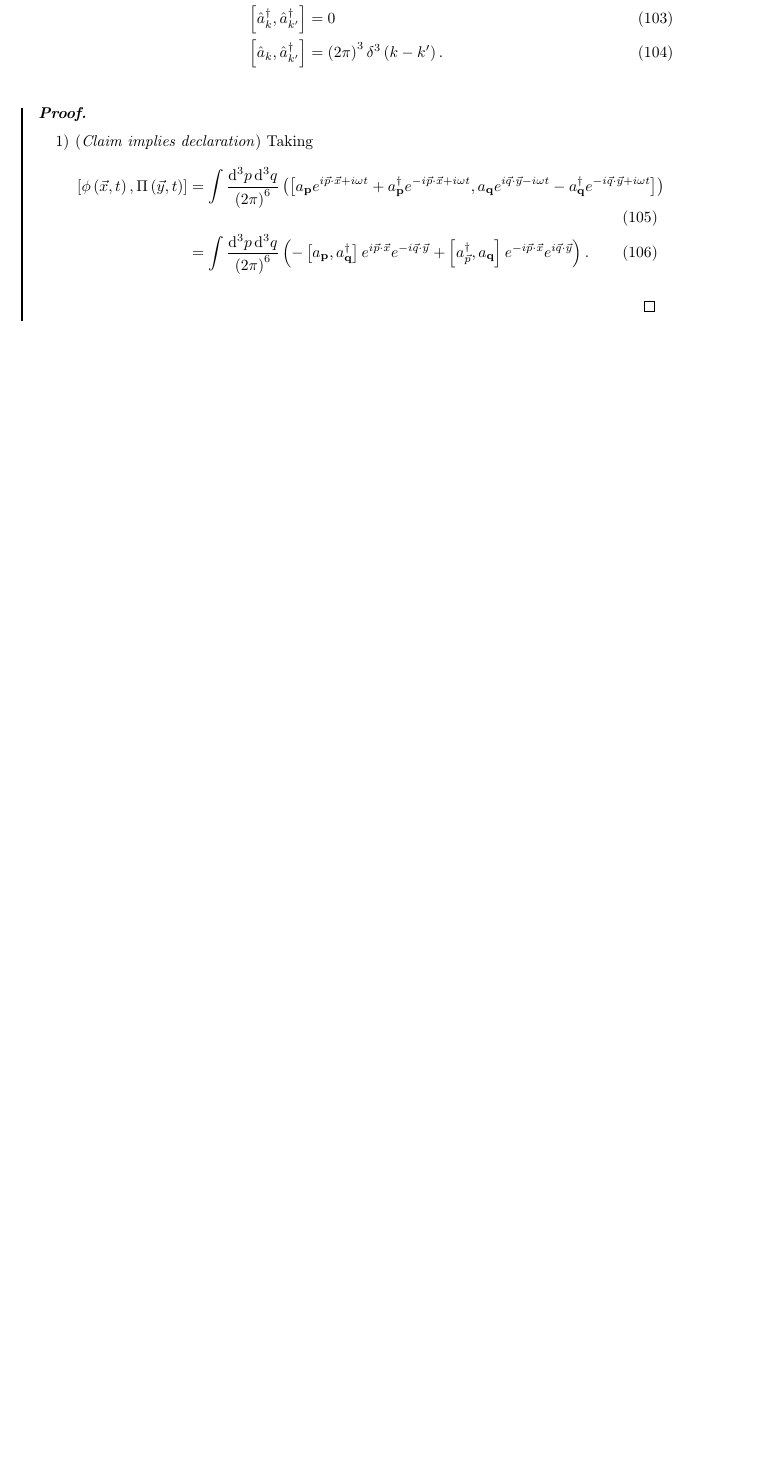
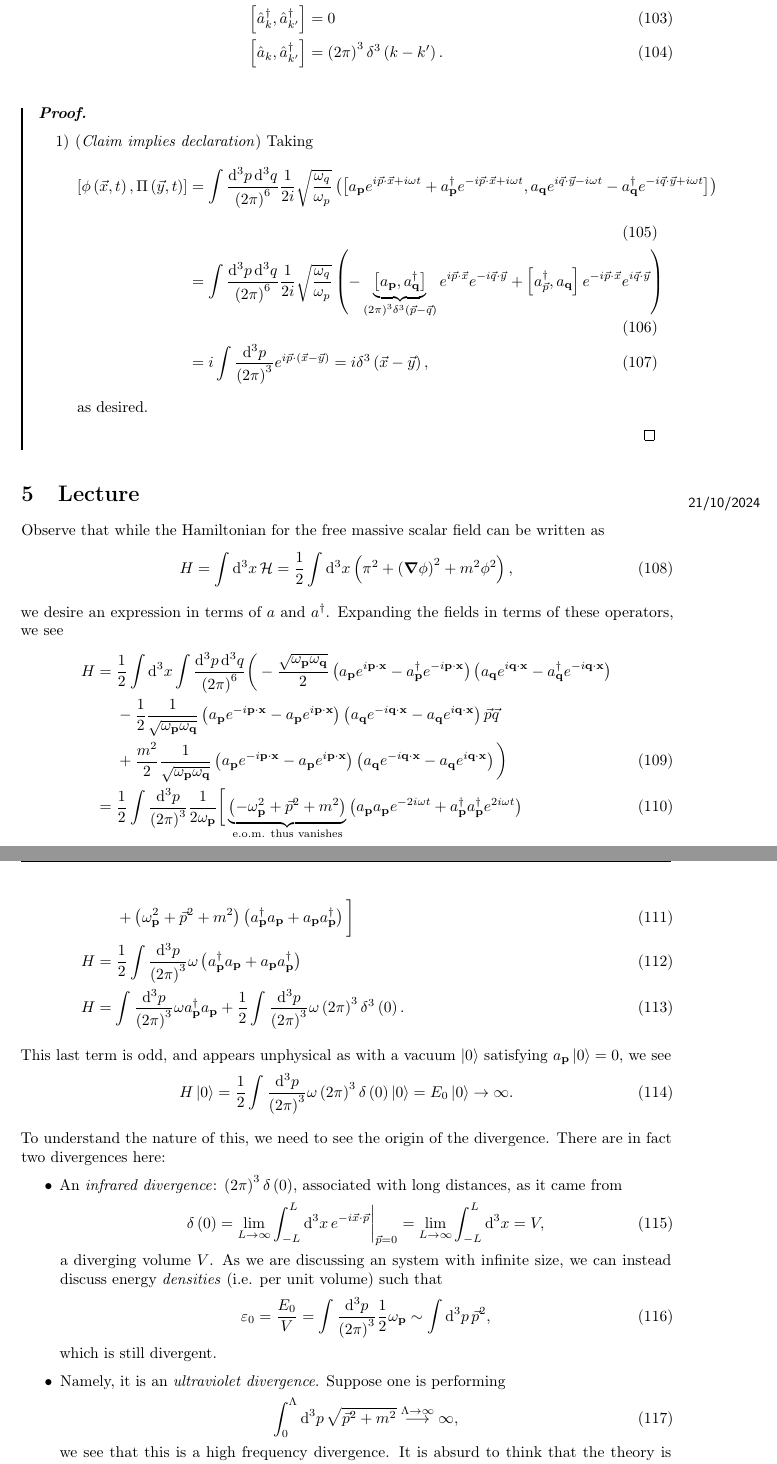
Before and after one commit to CianLM/Quantum-Field-Theory, a LaTeX document (master.tex, which reads lec_04.tex, lec_05.tex): part of page 13 of 13 before the commit and two parts of pages 13 and 14 of 15 after it, the two joined at a grey line, cut so that both start at the same text, the shorter picture padded with empty space. The pictures show the PDF file master.pdf that the author committed with the source.

Commit message:
Lecture 5

```diff
--- a/lec_04.tex
+++ b/lec_04.tex
@@ -143,8 +143,10 @@ Next, we \textit{\textbf{quantize}}, namely, we declare that
     \begin{enumerate}[label=\arabic*)]
         \item (\textit{Claim implies declaration}) Taking
             \begin{align}
-                \left[ \phi \left( \vec{x},t \right) , \Pi \left( \vec{y},t \right)  \right] &= \int \frac{\dd{^3p} \dd{^3q}}{\left( 2\pi \right)^{6}} \left(  \left[ a_{\vb{p}} e^{i \vec{p} \cdot \vec{x} + i \omega t} + a^{\dag}_{\vb{p}} e^{-i \vec{p} \cdot \vec{x} + i \omega t}, a_{\vb{q}} e^{i \vec{q} \cdot \vec{y} - i \omega t} - a^{\dag}_{\vb{q}} e^{-i \vec{q} \cdot \vec{y} + i \omega t}  \right]  \right) \\
-&= \int \frac{\dd{^3p} \dd{^3q}}{\left( 2\pi \right)^{6}} \left( - \left[ a_{\vb{p}}, a^{\dag}_{\vb{q}} \right] e^{i \vec{p} \cdot \vec{x}} e^{-i \vec{q} \cdot \vec{y}} + \left[ a^{\dag}_{\vec{p}}, a_{\vb{q}} \right] e^{-i \vec{p} \cdot \vec{x}} e^{i \vec{q} \cdot \vec{y}}  \right)
-            .\end{align}
+                \left[ \phi \left( \vec{x},t \right) , \Pi \left( \vec{y},t \right)  \right] &= \int \frac{\dd{^3p} \dd{^3q}}{\left( 2\pi \right)^{6}} \frac{1}{2i} \sqrt{\frac{\omega_q}{\omega_p}}\left(  \left[ a_{\vb{p}} e^{i \vec{p} \cdot \vec{x} + i \omega t} + a^{\dag}_{\vb{p}} e^{-i \vec{p} \cdot \vec{x} + i \omega t}, a_{\vb{q}} e^{i \vec{q} \cdot \vec{y} - i \omega t} - a^{\dag}_{\vb{q}} e^{-i \vec{q} \cdot \vec{y} + i \omega t}  \right]  \right) \\
+&= \int \frac{\dd{^3p} \dd{^3q}}{\left( 2\pi \right)^{6}} \frac{1}{2i} \sqrt{\frac{\omega_q}{\omega_p}} \left( - \underbrace{\left[ a_{\vb{p}}, a^{\dag}_{\vb{q}} \right]}_{\left( 2\pi \right)^3 \delta^{3}\left( \vec{p} - \vec{q} \right) } e^{i \vec{p} \cdot \vec{x}} e^{-i \vec{q} \cdot \vec{y}} + \left[ a^{\dag}_{\vec{p}}, a_{\vb{q}} \right] e^{-i \vec{p} \cdot \vec{x}} e^{i \vec{q} \cdot \vec{y}}  \right) \\
+&= i\int \frac{\dd{^3p}}{\left( 2\pi \right)^{3}} e^{i \vec{p} \cdot \left( \vec{x} - \vec{y} \right) } = i \delta^{3}\left( \vec{x} - \vec{y} \right)
+            ,\end{align}
+            as desired.
     \end{enumerate}
 \end{proof}
--- /dev/null
+++ b/lec_05.tex
@@ -0,0 +1,42 @@
+\lecture{5}{21/10/2024}{}
+
+Observe that while the Hamiltonian for the free massive scalar field can be written as
+\begin{align}
+    H = \int \dd{^3x} \mathcal{H} = \frac{1}{2} \int \dd{^3x} \left( \pi^2 + \left( \grad \phi \right)^2 + m^2 \phi^2 \right)
+,\end{align}
+we desire an expression in terms of $a$ and $a^{\dag}$. Expanding the fields in terms of these operators, we see
+\begin{align}
+    H &= \frac{1}{2} \int \dd{^3x} \int \frac{\dd{^3p} \dd{^3q}}{\left( 2\pi \right)^{6}}  \bigg(-\frac{\sqrt{\omega_{\vb{p}} \omega_{\vb{q}}} }{2} \left( a_{\vb{p}} e^{i\vb{p}\cdot \vb{x}} - a^{\dag}_{\vb{p}} e^{-i \vb{p} \cdot \vb{x}} \right) \left( a_{\vb{q}} e^{i\vb{q}\cdot \vb{x}} - a^{\dag}_{\vb{q}} e^{-i \vb{q} \cdot \vb{x}} \right) \nonumber \\
+    &\quad ~ -\frac{1}{2} \frac{1}{\sqrt{\omega_{\vb{p}} \omega_{\vb{q}}} } \left( a_{\vb{p}} e^{-i \vb{p} \cdot \vb{x}} - a_{\vb{p}}e^{i \vb{p} \cdot \vb{x}} \right)\left( a_{\vb{q}} e^{-i \vb{q} \cdot \vb{x}} - a_{\vb{q}}e^{i \vb{q} \cdot \vb{x}} \right) \vec{p} \vec{q} \nonumber\\
+    & \quad~+ \frac{m^2}{2} \frac{1}{\sqrt{\omega_{\vb{p}} \omega_{\vb{q}}} } \left( a_{\vb{p}} e^{-i \vb{p} \cdot \vb{x}} - a_{\vb{p}}e^{i \vb{p} \cdot \vb{x}} \right)\left( a_{\vb{q}} e^{-i \vb{q} \cdot \vb{x}} - a_{\vb{q}}e^{i \vb{q} \cdot \vb{x}} \right) \bigg)\\
+    &= \frac{1}{2} \int \frac{\dd{^3p}}{\left( 2\pi \right)^3} \frac{1}{2 \omega_{\vb{p}}} \bigg[ \underbrace{\left( - \omega_{\vb{p}}^2 +  \vec{p}^2 + m^2 \right)}_{\text{e.o.m. thus vanishes}} \left( a_{\vb{p}} a_{\vb{p}} e^{-2i \omega t} + a_{\vb{p}}^{\dag} a_{\vb{p}}^{\dag} e^{2i \omega t} \right)\\
+        &\quad ~ + \left( \omega_{\vb{p}}^2 + \vec{p}^2 + m^2 \right) \left( a_{\vb{p}}^{\dag} a_{\vb{p}} + a_{\vb{p}} a_{\vb{p}}^{\dag} \right)  \bigg]  \\
+        H &= \frac{1}{2} \int \frac{\dd{^3p}}{\left( 2\pi \right)^3} \omega \left( a^{\dag}_{\vb{p}} a_{\vb{p}} + a_{\vb{p}} a^{\dag}_{\vb{p}} \right)  \\
+        H &=  \int \frac{\dd{^3p}}{\left( 2\pi \right)^3} \omega a^{\dag}_{\vb{p}} a_{\vb{p}} + \frac{1}{2}\int \frac{\dd{^3p}}{\left( 2\pi \right)^3} \omega \left( 2\pi \right)^3 \delta^{3}\left( 0 \right)
+.\end{align}
+
+This last term is odd, and appears unphysical as with a vacuum $\ket{0}$ satisfying $a_{\vb{p}} \ket{0} = 0$, we see
+\begin{align}
+    H \ket{0} = \frac{1}{2}\int \frac{\dd{^3p}}{\left( 2\pi \right)^3} \omega \left( 2\pi \right)^3 \delta \left( 0 \right) \ket{0} = E_0 \ket{0} \to \infty
+.\end{align}
+
+To understand the nature of this, we need to see the origin of the divergence. There are in fact two divergences here:
+\begin{itemize}
+    \item An \textit{infrared divergence}: $\left( 2\pi \right)^3 \delta \left( 0 \right) $, associated with long distances, as it came from
+        \begin{align}
+            \delta \left( 0 \right) = \lim_{L \to \infty} \int_{-L}^{L} \dd{^3x} e^{- i\vec{x}\cdot \vec{p}} \bigg|_{\vec{p}=0} = \lim_{L \to \infty} \int_{-L}^{L} \dd{^3x} = V
+        ,\end{align}
+        a diverging volume $V$. As we are discussing an system with infinite size, we can instead discuss energy \textit{densities} (i.e. per unit volume) such that
+        \begin{align}
+            \epsilon_0 = \frac{E_0}{V} = \int \frac{\dd{^3p}}{\left( 2\pi \right)^3} \frac{1}{2}\omega_{\vb{p}} \sim  \int \dd{^3p} \vec{p}^2
+        ,\end{align}
+        which is still divergent.
+    \item Namely, it is an \textit{ultraviolet divergence}. Suppose one is performing
+        \begin{align}
+            \int_0^{\Lambda} \dd{^3p} \sqrt{\vec{p}^2 + m^2} \overset{\Lambda \to \infty}{\too} \infty
+        ,\end{align}
+        we see that this is a high frequency divergence. It is absurd to think that the theory is valid for arbitrarily high energies, and thus it is valid to consider a maximum energy scale of applicability, a cutoff, $\Lambda$.
+
+        The solution here, is to declare that
+        \begin{align}
+            H \equiv \int \frac{\dd{^3p}}{\left( 2\pi \right)^3} \omega_{\vb{p}} a_{\vb{p}}^{\dag} a_{\vb{p}}
```
Also changed, not shown: master.tex (+1 -0 lines), master.pdf, lec_05.tex (33 more changed lines).
